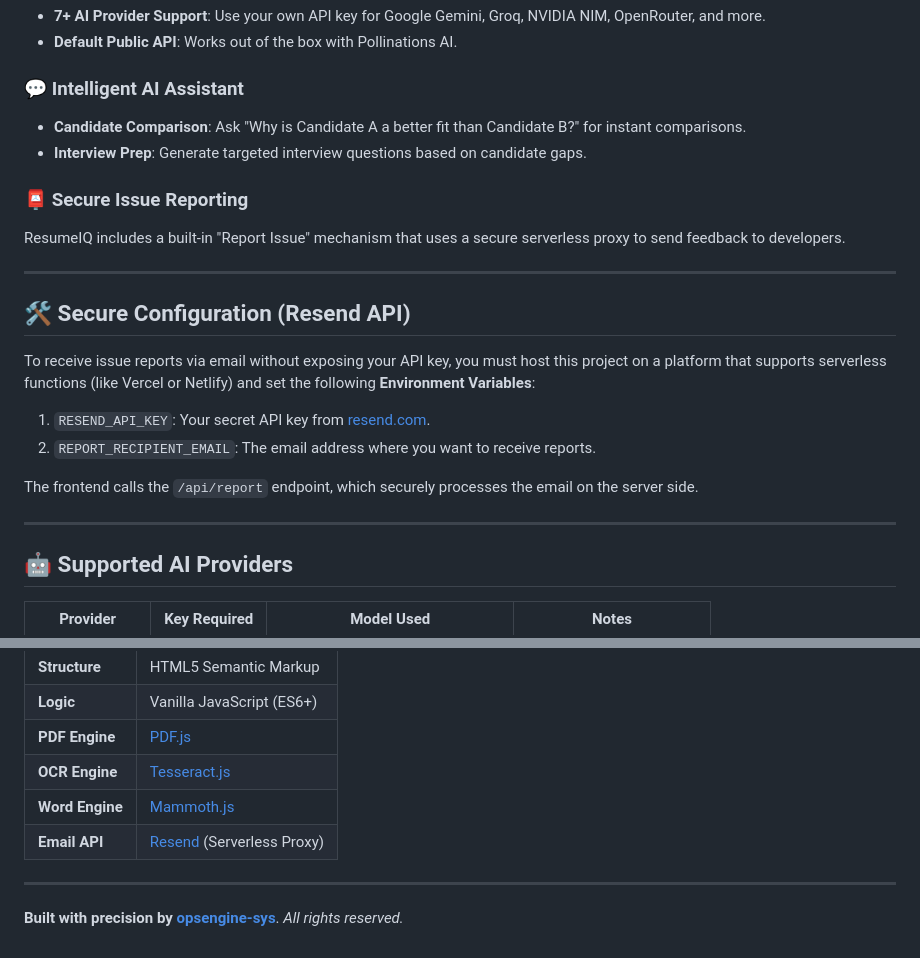
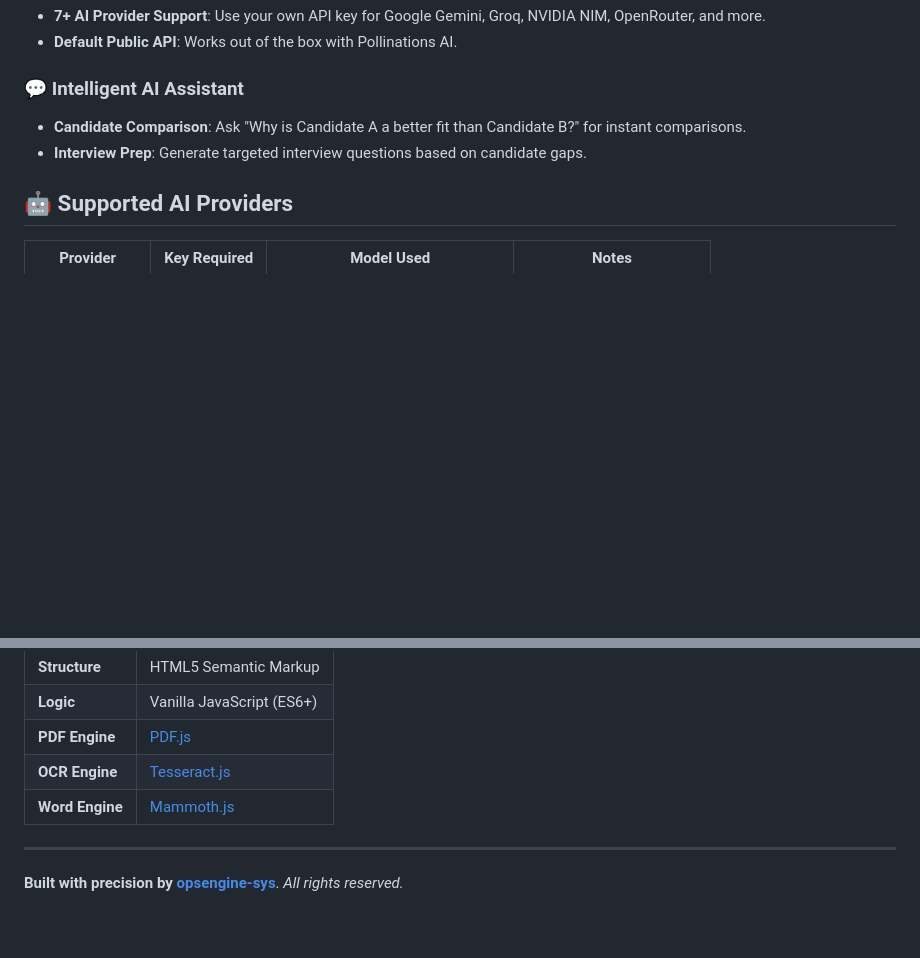
Before and after one commit to opsengine-sys/resumeIQ, a Markdown page: README.md, 2 parts joined by grey strips. Drawn GitHub-style; blank space fills up the shorter version.

Commit message:
Remove Secure Issue Reporting and Configuration sections
Removed the Secure Issue Reporting and Secure Configuration sections from the README.

```diff
--- a/README.md
+++ b/README.md
@@ -41,22 +41,6 @@ Connect to the world's most powerful AI models with ease:
 - **Candidate Comparison**: Ask "Why is Candidate A a better fit than Candidate B?" for instant comparisons.
 - **Interview Prep**: Generate targeted interview questions based on candidate gaps.
 
-### 📮 Secure Issue Reporting
-ResumeIQ includes a built-in "Report Issue" mechanism that uses a secure serverless proxy to send feedback to developers.
-
----
-
-## 🛠 Secure Configuration (Resend API)
-
-To receive issue reports via email without exposing your API key, you must host this project on a platform that supports serverless functions (like Vercel or Netlify) and set the following **Environment Variables**:
-
-1.  `RESEND_API_KEY`: Your secret API key from [resend.com](https://resend.com).
-2.  `REPORT_RECIPIENT_EMAIL`: The email address where you want to receive reports.
-
-The frontend calls the `/api/report` endpoint, which securely processes the email on the server side.
-
----
-
 ## 🤖 Supported AI Providers
 
 | Provider | Key Required | Model Used | Notes |
@@ -93,7 +77,6 @@ Export PDF Report (optional)
 | **PDF Engine** | [PDF.js](https://mozilla.github.io/pdf.js/) |
 | **OCR Engine** | [Tesseract.js](https://tesseract.projectnaptha.com/) |
 | **Word Engine** | [Mammoth.js](https://github.com/mwilliamson/js-mammoth) |
-| **Email API** | [Resend](https://resend.com/) (Serverless Proxy) |
 
 ---
 
```
